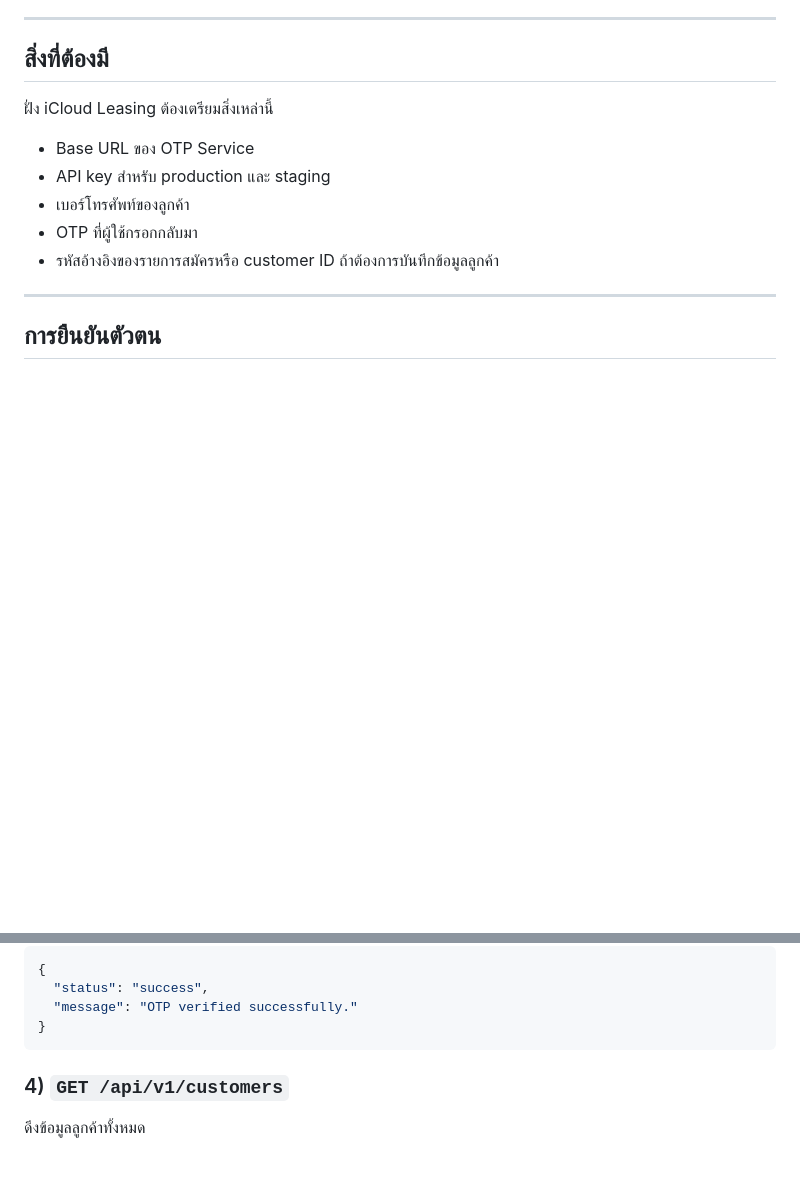
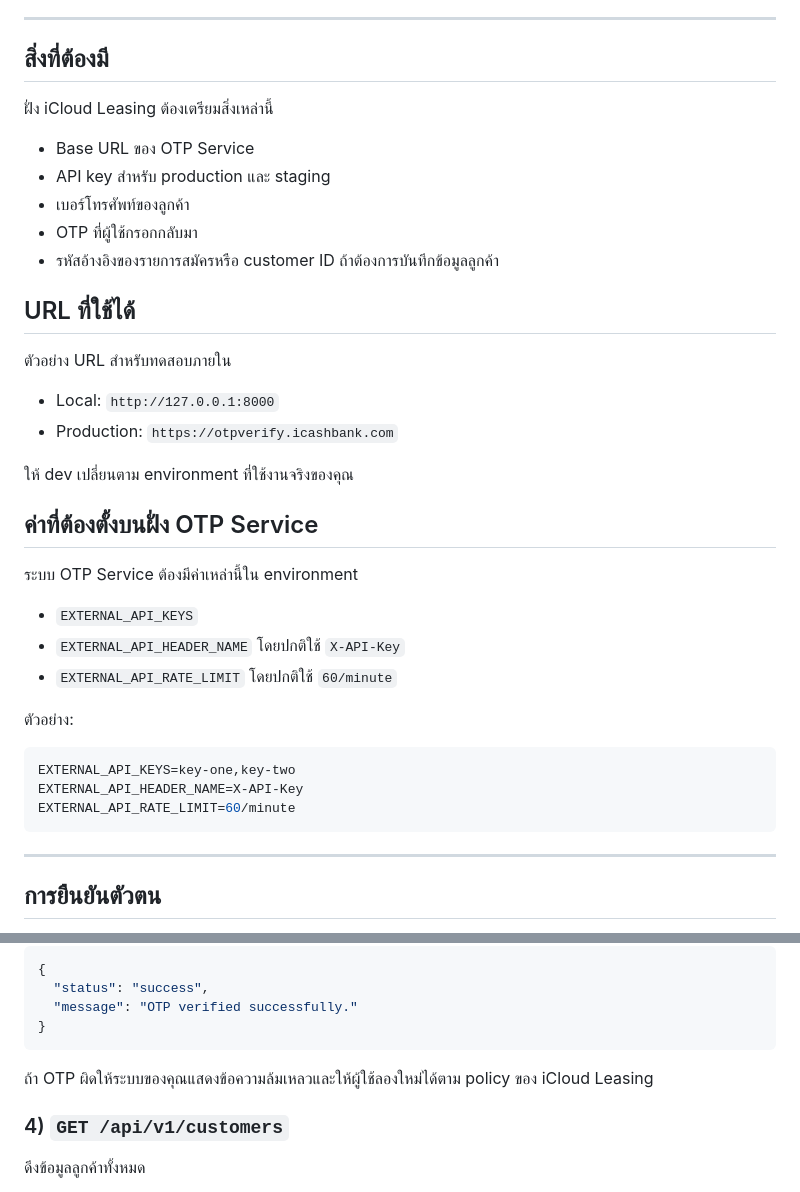
Before and after one commit to ToysssObrien/otp-project, a Markdown page: INTEGRATION_GUIDE_TH.md, 2 parts joined by grey strips. GitHub-like rendering; blank space fills up the shorter version.

````diff
--- a/INTEGRATION_GUIDE_TH.md
+++ b/INTEGRATION_GUIDE_TH.md
@@ -27,6 +39,31 @@
 - OTP ที่ผู้ใช้กรอกกลับมา
 - รหัสอ้างอิงของรายการสมัครหรือ customer ID ถ้าต้องการบันทึกข้อมูลลูกค้า
 
+## URL ที่ใช้ได้
+
+ตัวอย่าง URL สำหรับทดสอบภายใน
+
+- Local: `http://127.0.0.1:8000`
+- Production: `https://otpverify.icashbank.com`
+
+ให้ dev เปลี่ยนตาม environment ที่ใช้งานจริงของคุณ
+
+## ค่าที่ต้องตั้งบนฝั่ง OTP Service
+
+ระบบ OTP Service ต้องมีค่าเหล่านี้ใน environment
+
+- `EXTERNAL_API_KEYS`
+- `EXTERNAL_API_HEADER_NAME` โดยปกติใช้ `X-API-Key`
+- `EXTERNAL_API_RATE_LIMIT` โดยปกติใช้ `60/minute`
+
+ตัวอย่าง:
+
+```env
+EXTERNAL_API_KEYS=key-one,key-two
+EXTERNAL_API_HEADER_NAME=X-API-Key
+EXTERNAL_API_RATE_LIMIT=60/minute
+```
+
 ---
 
 ## การยืนยันตัวตน
@@ -199,6 +273,8 @@ Request body:
   "message": "OTP verified successfully."
 }
 ```
+
+ถ้า OTP ผิดให้ระบบของคุณแสดงข้อความล้มเหลวและให้ผู้ใช้ลองใหม่ได้ตาม policy ของ iCloud Leasing
 
 ### 4) `GET /api/v1/customers`
 
````
Also changed, not shown: other parts of INTEGRATION_GUIDE_TH.md (+85 -0 lines).
